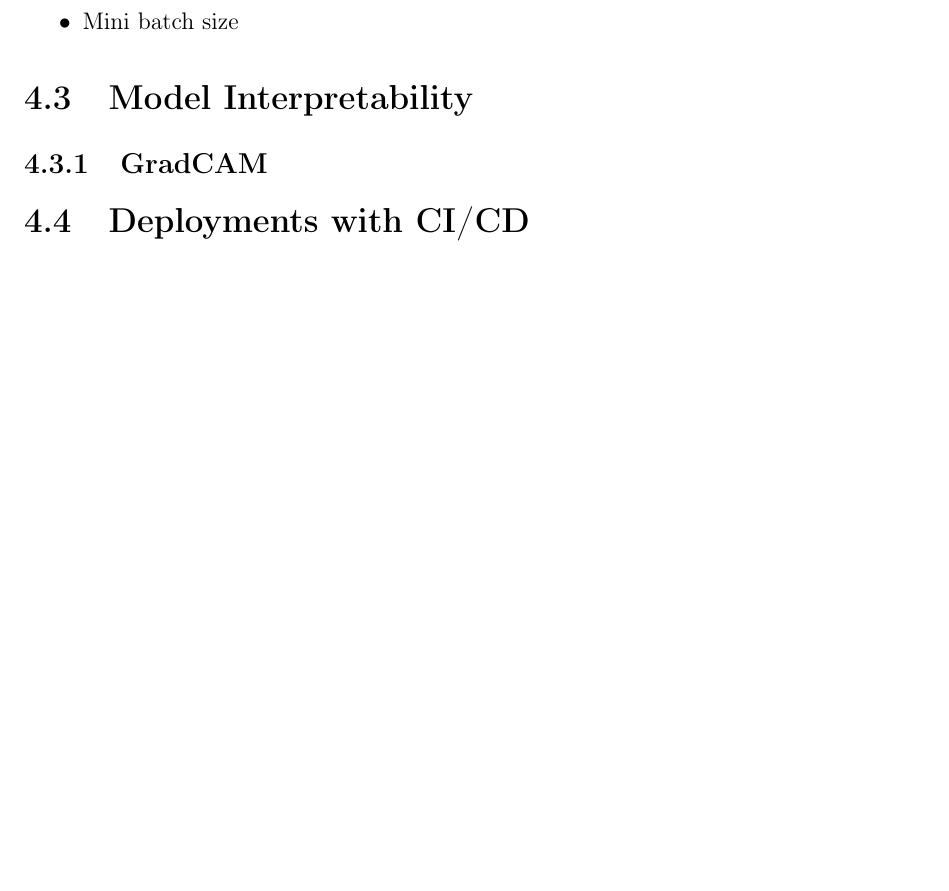
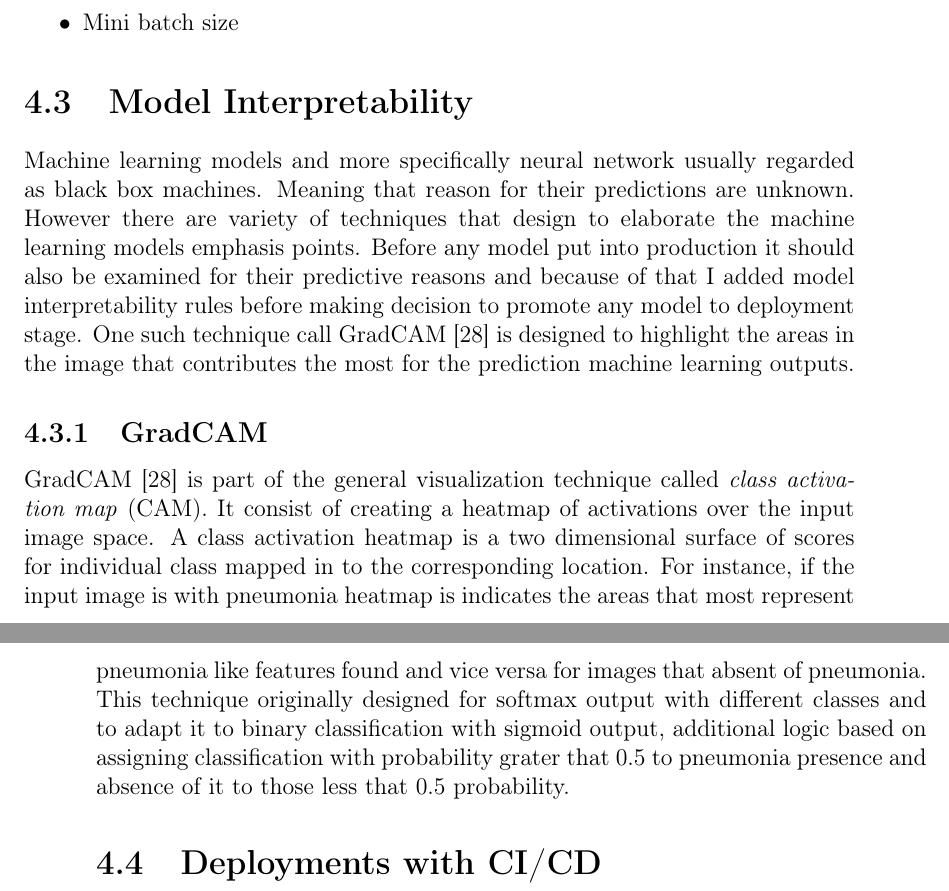
Before and after one commit to bbuluttekin/MSc-Project, a LaTeX thesis (Report/REP_BuluttekinB_DS.tex, which reads Report/chapters/methodology.tex): part of page 39 of 48 before the commit and two parts of pages 39 and 40 of 50 after it, the two joined at a grey line, cut so that both start at the same text, the shorter picture padded with empty space. The pictures show the PDF file Report/REP_BuluttekinB_DS.pdf that the author committed with the source.

Commit message:
interpretability section

```diff
--- a/Report/chapters/methodology.tex
+++ b/Report/chapters/methodology.tex
@@ -207,6 +207,16 @@ Effectiveness of the transfer learning will be measured by training the VGG16 ne
 \end{itemize}
 
 \section{Model Interpretability}
+Machine learning models and more specifically neural network usually regarded as black box machines.
+Meaning that reason for their predictions are unknown.
+However there are variety of techniques that design to elaborate the machine learning models emphasis points.
+Before any model put into production it should also be examined for their predictive reasons and because of that I added model interpretability rules before making decision to promote any model to deployment stage.
+One such technique call GradCAM~\cite{heatmap} is designed to highlight the areas in the image that contributes the most for the prediction machine learning outputs.
+
 \subsection{GradCAM}
+GradCAM~\cite{heatmap} is part of the general visualization technique called \emph{class activation map} (CAM).
+It consist of creating a heatmap of activations over the input image space.
+A class activation heatmap is a two dimensional surface of scores for individual class mapped in to the corresponding location. For instance, if the input image is with pneumonia heatmap is indicates the areas that most represent pneumonia like features found and vice versa for images that absent of pneumonia.
+This technique originally designed for softmax output with different classes and to adapt it to binary classification with sigmoid output, additional logic based on assigning classification with probability grater that 0.5 to pneumonia presence and absence of it to those less that 0.5 probability.
 
 \section{Deployments with CI/CD}
```
Also changed, not shown: Report/REP_BuluttekinB_DS.pdf.
